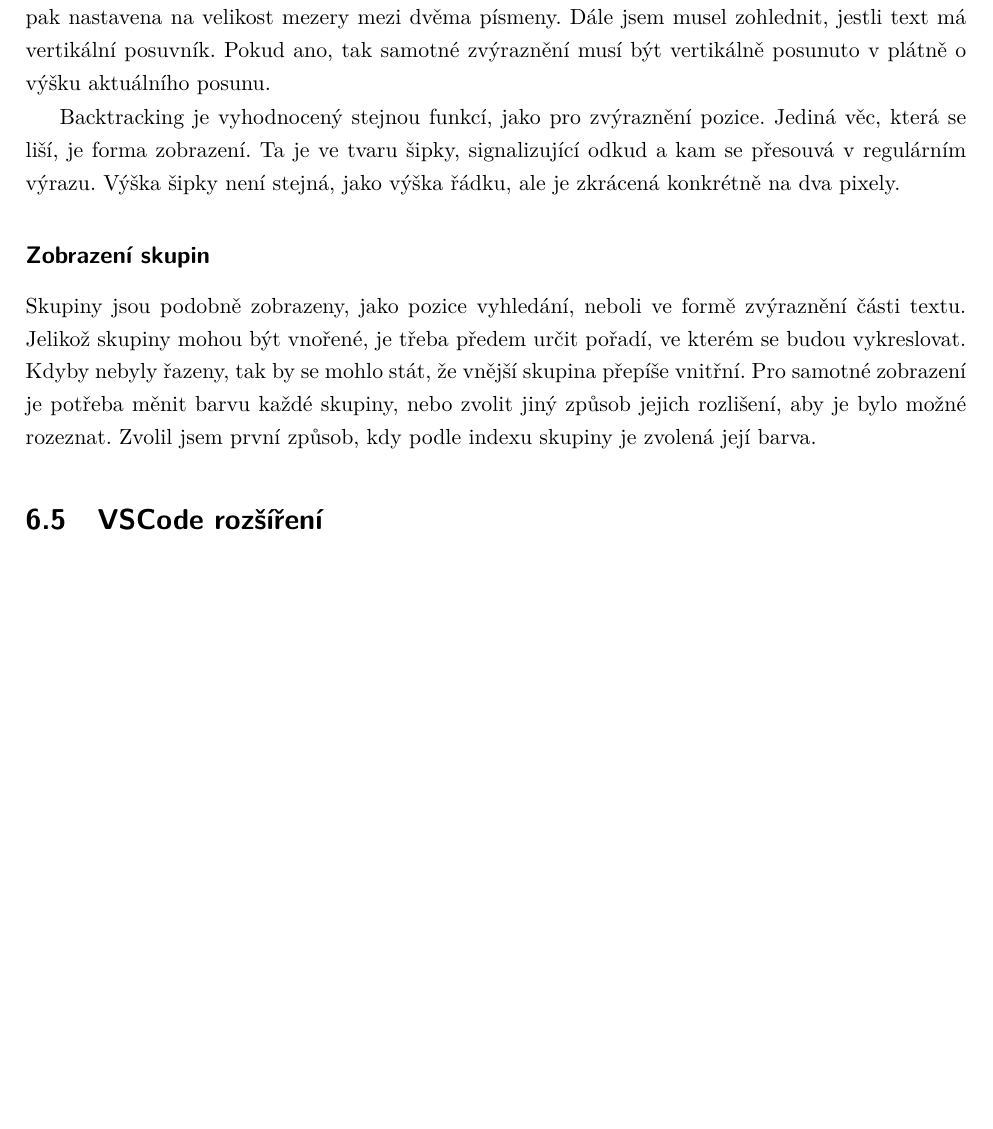
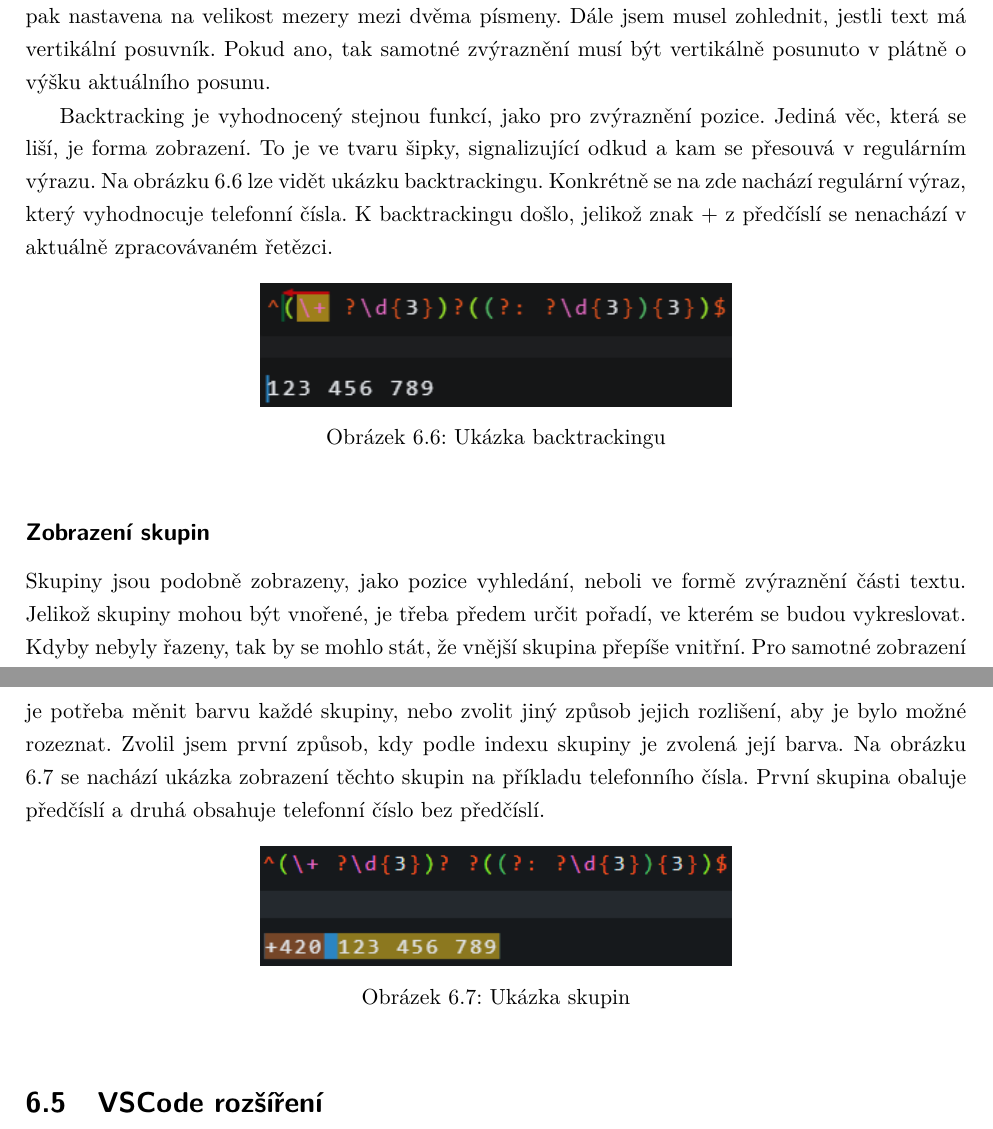
Before and after one commit to Kundros/RegeXer, a LaTeX thesis (Thesis/BachelorThesis.tex, which reads Thesis/Chapters/Implementation2.tex): part of page 40 of 51 before the commit and two parts of pages 40 and 41 of 52 after it, the two joined at a grey line, cut so that both start at the same text, the shorter picture padded with empty space. The pictures show the PDF file Thesis/BachelorThesis.pdf that the author committed with the source.

Commit message:
Another batch of fixed text

```diff
--- a/Thesis/Chapters/Implementation2.tex
+++ b/Thesis/Chapters/Implementation2.tex
@@ -227,8 +227,17 @@ Pokud ano, tak samotné zvýraznění musí být vertikálně posunuto v plátn
 
 Backtracking je vyhodnocený stejnou funkcí, jako pro zvýraznění pozice.
 Jediná věc, která se liší, je forma zobrazení.
-Ta je ve tvaru šipky, signalizující odkud a kam se přesouvá v regulárním výrazu.
-Výška šipky není stejná, jako výška řádku, ale je zkrácená konkrétně na dva pixely.
+To je ve tvaru šipky, signalizující odkud a kam se přesouvá v regulárním výrazu.
+Na obrázku \ref{fig:backtrackingShowcase} lze vidět ukázku backtrackingu.
+Konkrétně se na zde nachází regulární výraz, který vyhodnocuje telefonní čísla.
+K backtrackingu došlo, jelikož znak + z předčíslí se nenachází v aktuálně zpracovávaném řetězci.
+
+\begin{figure}[!h]
+	\centering
+	\includegraphics[width=0.5\textwidth]{Figures/backtrackingShowcase.png}
+	\caption{Ukázka backtrackingu}
+	\label{fig:backtrackingShowcase}
+\end{figure}
 
 \subsection*{Zobrazení skupin}
 
@@ -237,3 +246,9 @@ Jelikož skupiny mohou být vnořené, je třeba předem určit pořadí, ve kte
 Kdyby nebyly řazeny, tak by se mohlo stát, že vnější skupina přepíše vnitřní.
 Pro samotné zobrazení je potřeba měnit barvu každé skupiny, nebo zvolit jiný způsob jejich rozlišení, aby je bylo možné rozeznat.
 Zvolil jsem první způsob, kdy podle indexu skupiny je zvolená její barva.
+Na obrázku \ref{fig:groupShowcase} se nachází ukázka zobrazení těchto skupin na příkladu telefonního čísla.
+První skupina obaluje předčíslí a druhá obsahuje telefonní číslo bez předčíslí.
+
+\begin{figure}[!h]
+	\centering
+	\includegraphics[width=0.5\textwidth]{Figures/groupShowcase.png}
```
Also changed, not shown: Thesis/BachelorThesis.pdf, Thesis/Figures/appDebugger.png, Thesis/Figures/appWindow.png, Thesis/Figures/backtrackingShowcase.png (added), Thesis/Figures/groupShowcase.png (added), Thesis/Chapters/Implementation2.tex (3 more changed lines).
